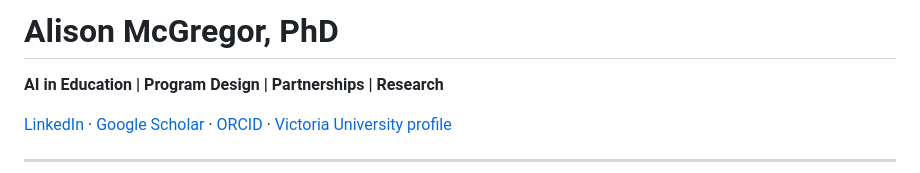
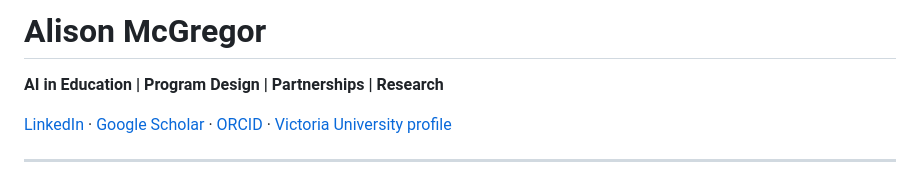
Before and after one commit to AIourway/AIourway, a Markdown page: README.md, the part around the change. Drawn GitHub-style.

Commit message:
edit header

```diff
--- a/README.md
+++ b/README.md
@@ -1,4 +1,4 @@
-# Alison McGregor, PhD
+# Alison McGregor
 
 **AI in Education | Program Design | Partnerships | Research**
 
```
